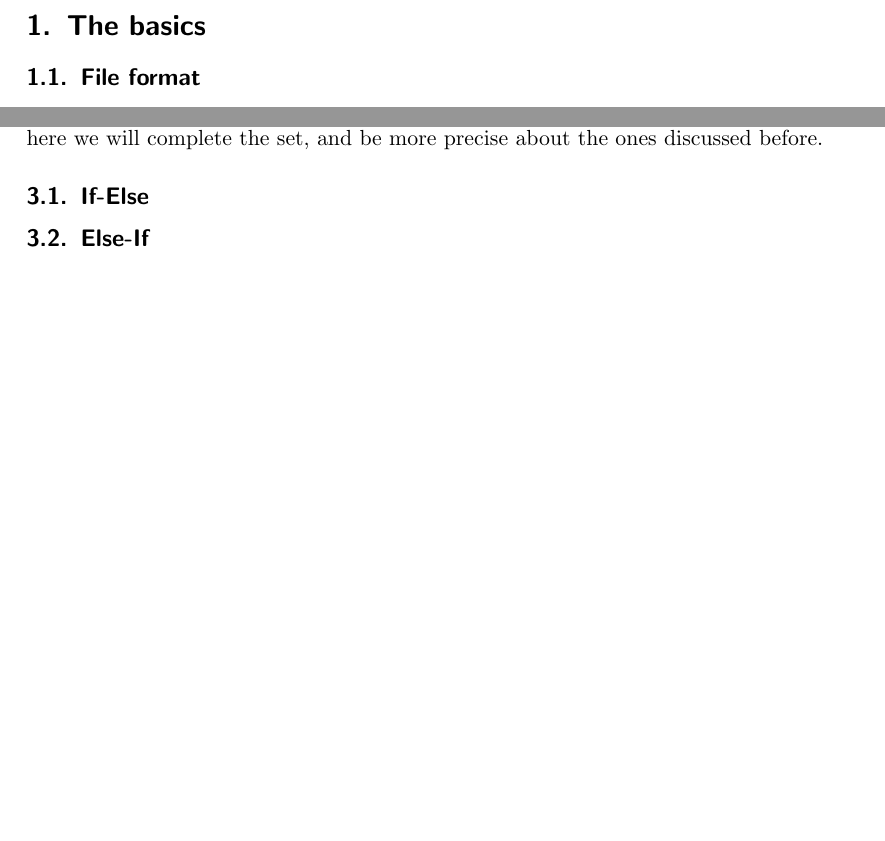
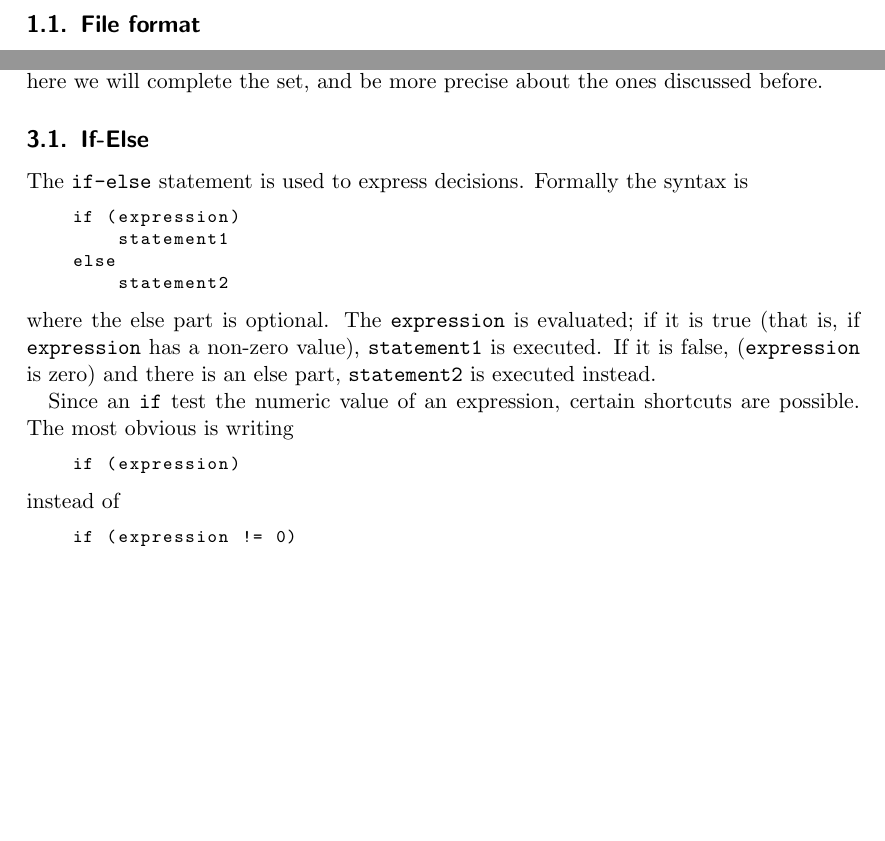
Before and after one commit to 42Workgroup/Y-asc, a LaTeX document (tex/yasc.tex): two parts of pages 7 and 13 of 18 before the commit and two parts of pages 7 and 13 of 19 after it, joined at a grey line, cut at the place of the change, the shorter picture padded with empty space. Compiled offline with pdfLaTeX.

Commit message:
Add(Tex): Begin on section if-else

```diff
--- a/tex/yasc.tex
+++ b/tex/yasc.tex
@@ -458,6 +458,29 @@ Operators & Associativity\\
         in earlier examples; here we will complete the set, and be more precise
         about the ones discussed before.
         \subsection{If-Else}
+            The \texttt{if-else} statement is used to express decisions. Formally
+            the syntax is
+            \begin{lstlisting}
+    if (expression)
+        statement1
+    else
+        statement2
+            \end{lstlisting}
+            where the else part is optional. The \texttt{expression} is evaluated;
+            if it is true (that is, if \texttt{expression} has a non-zero value),
+            \texttt{statement1} is executed. If it is false, (\texttt{expression} is zero)
+            and there is an else part, \texttt{statement2} is executed instead.
+
+            Since an \texttt{if} test the numeric value of an expression, certain
+            shortcuts are possible. The most obvious is writing
+            \begin{lstlisting}
+    if (expression)
+            \end{lstlisting}
+            instead of
+            \begin{lstlisting}
+    if (expression != 0)
+            \end{lstlisting}
+
         \subsection{Else-If}
         \subsection{Loops - While}
         \subsection{Loops - For}
```
